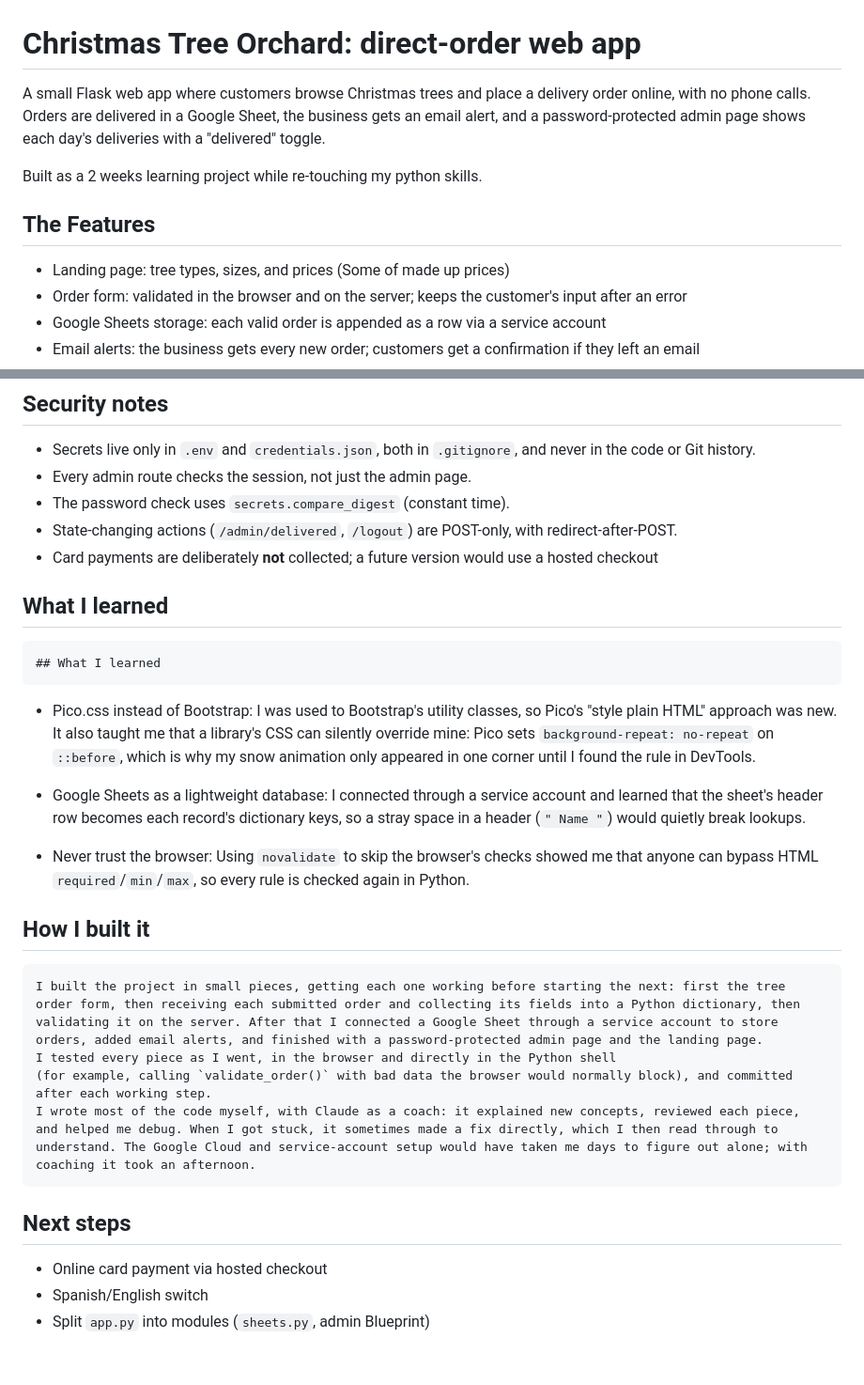
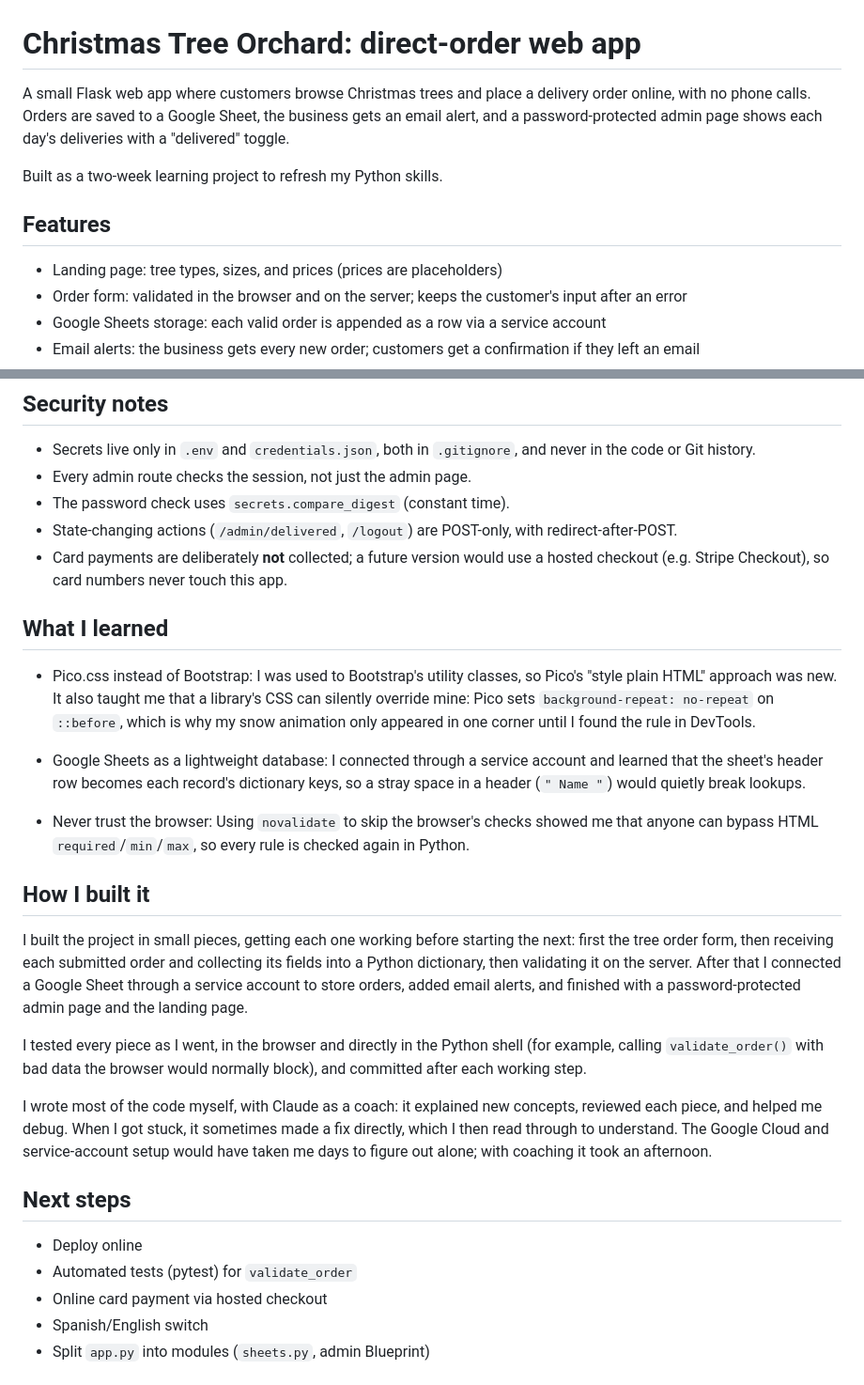
Before and after one commit to tsultan96/christmas-tree-orchard, a Markdown page: README.md, 2 parts joined by grey strips. Shown at 94% size. GitHub-like rendering.

Commit message:
Fix README formatting and wording

```diff
--- a/README.md
+++ b/README.md
@@ -1,12 +1,12 @@
 # Christmas Tree Orchard: direct-order web app
 
-A small Flask web app where customers browse Christmas trees and place a delivery order online, with no phone calls. Orders are delivered in a Google Sheet, the business gets an email alert, and a password-protected admin page shows each day's deliveries with a "delivered" toggle.
+A small Flask web app where customers browse Christmas trees and place a delivery order online, with no phone calls. Orders are saved to a Google Sheet, the business gets an email alert, and a password-protected admin page shows each day's deliveries with a "delivered" toggle.
 
-Built as a 2 weeks learning project while re-touching my python skills.
+Built as a two-week learning project to refresh my Python skills.
 
-## The Features
+## Features
 
-- Landing page: tree types, sizes, and prices (Some of made up prices)
+- Landing page: tree types, sizes, and prices (prices are placeholders)
 - Order form: validated in the browser and on the server; keeps the customer's input after an error
 - Google Sheets storage: each valid order is appended as a row via a service account
 - Email alerts: the business gets every new order; customers get a confirmation if they left an email
@@ -58,30 +58,31 @@ Browser form ──POST /order──▶ validate_order() ──▶ save_order()
 - Every admin route checks the session, not just the admin page.
 - The password check uses `secrets.compare_digest` (constant time).
 - State-changing actions (`/admin/delivered`, `/logout`) are POST-only, with redirect-after-POST.
-- Card payments are deliberately **not** collected; a future version would use a hosted checkout
+- Card payments are deliberately **not** collected; a future version would use a hosted checkout (e.g. Stripe Checkout), so card numbers never touch this app.
 
 ## What I learned
-
-    ## What I learned
 
 - Pico.css instead of Bootstrap: I was used to Bootstrap's utility classes, so Pico's "style plain HTML" approach was new. It also taught me that a library's CSS can silently override mine: Pico sets `background-repeat: no-repeat` on `::before`, which is why my snow animation only appeared in one corner until I found the rule in DevTools.
 
 - Google Sheets as a lightweight database: I connected through a service account and
   learned that the sheet's header row becomes each record's dictionary keys, so a stray space in a header (`" Name "`) would quietly break lookups.
-- Never trust the browser: Using `novalidate` to skip the browser's checks showed me that  anyone can bypass HTML `required`/`min`/`max`, so every rule is checked again in Python.
+- Never trust the browser: Using `novalidate` to skip the browser's checks showed me that anyone can bypass HTML `required`/`min`/`max`, so every rule is checked again in Python.
 
 
 ## How I built it
 
-    I built the project in small pieces, getting each one working before starting the next: first the tree order form, then receiving each submitted order and collecting its fields into a Python dictionary, then validating it on the server. After that I connected a Google Sheet through a service account to store orders, added email alerts, and finished with a password-protected admin page and the landing page.
-    I tested every piece as I went, in the browser and directly in the Python shell
-    (for example, calling `validate_order()` with bad data the browser would normally block), and committed after each working step.
-    I wrote most of the code myself, with Claude as a coach: it explained new concepts, reviewed each piece, and helped me debug. When I got stuck, it sometimes made a fix directly, which I then read through to understand. The Google Cloud and service-account setup would have taken me days to figure out alone; with coaching it took an afternoon.
+I built the project in small pieces, getting each one working before starting the next: first the tree order form, then receiving each submitted order and collecting its fields into a Python dictionary, then validating it on the server. After that I connected a Google Sheet through a service account to store orders, added email alerts, and finished with a password-protected admin page and the landing page.
+
+I tested every piece as I went, in the browser and directly in the Python shell (for example, calling `validate_order()` with bad data the browser would normally block), and committed after each working step.
+
+I wrote most of the code myself, with Claude as a coach: it explained new concepts, reviewed each piece, and helped me debug. When I got stuck, it sometimes made a fix directly, which I then read through to understand. The Google Cloud and service-account setup would have taken me days to figure out alone; with coaching it took an afternoon.
 
 
 
 ## Next steps
 
+- Deploy online
+- Automated tests (pytest) for `validate_order`
 - Online card payment via hosted checkout
 - Spanish/English switch
 - Split `app.py` into modules (`sheets.py`, admin Blueprint)
```
